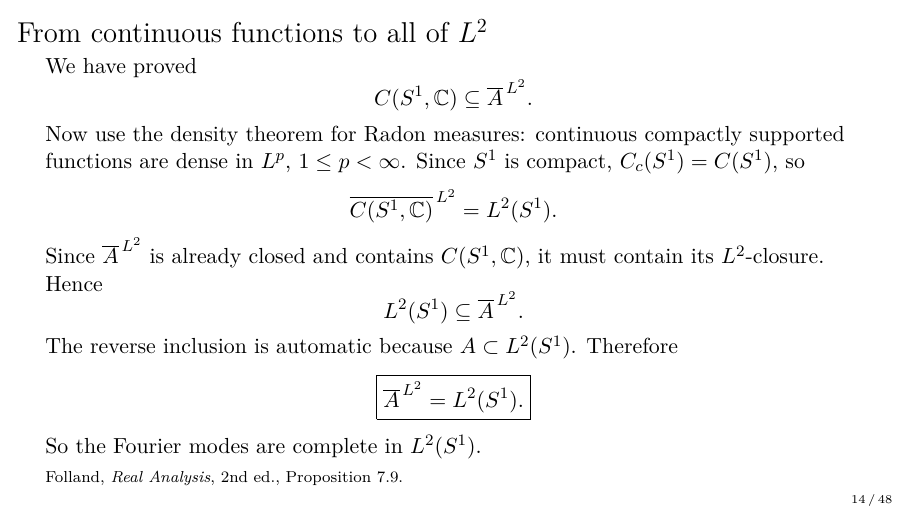
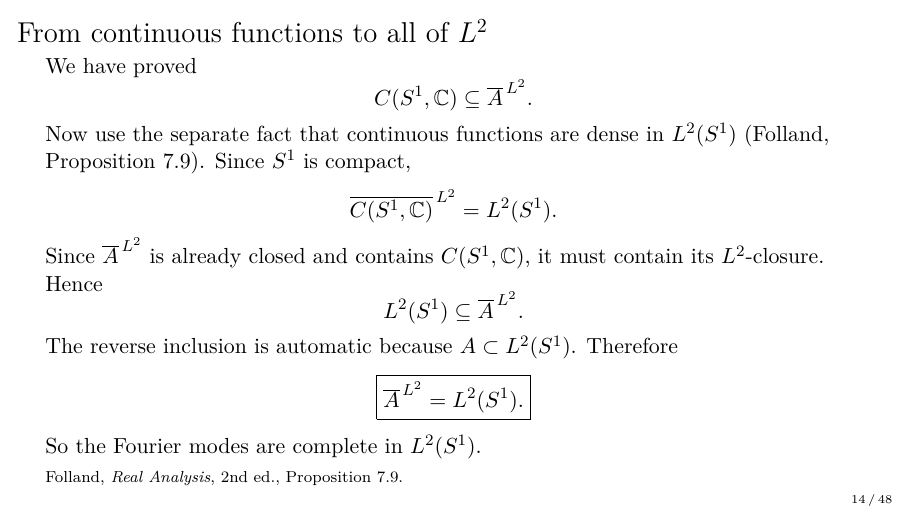
Before and after one commit to danimalabares/tmp, LaTeX slides (dbar-poincare/lecture-13.tex): page 14 of 48. Compiled offline with pdfLaTeX.

Commit message:
chatgpt: simplify wording of L2 density reference

```diff
--- a/dbar-poincare/lecture-13.tex
+++ b/dbar-poincare/lecture-13.tex
@@ -331,9 +331,8 @@ We have proved
 \[
 C(S^1,\C)\subseteq\overline A^{\,L^2}.
 \]
-Now use the density theorem for Radon measures:
-continuous compactly supported functions are dense in $L^p$, $1\le p<\infty$.
-Since $S^1$ is compact, $C_c(S^1)=C(S^1)$, so
+Now use the separate fact that continuous functions are dense in $L^2(S^1)$
+(Folland, Proposition~7.9). Since $S^1$ is compact,
 \[
 \overline{C(S^1,\C)}^{\,L^2}=L^2(S^1).
 \]
```
